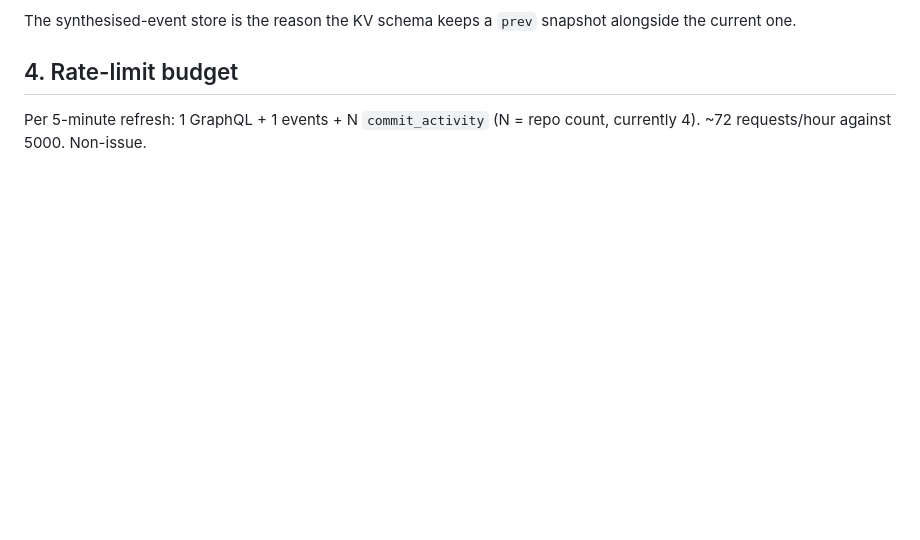
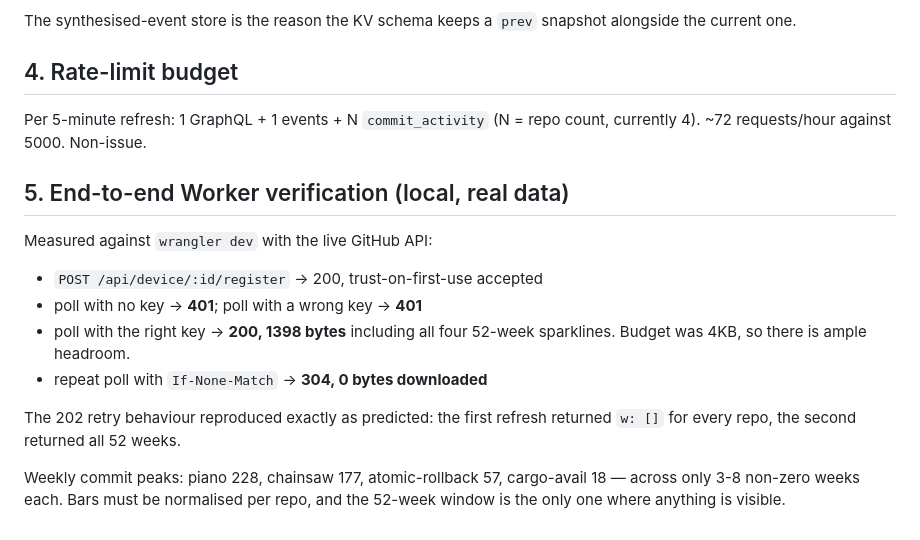
Before and after one commit to SuntzuDragon/rotary-screen-customization, a Markdown page: docs/research-findings.md, the part around the change. Rendered like a GitHub page; blank space fills up the shorter version.

Commit message:
Verify worker API end-to-end against live GitHub data

```diff
--- a/docs/research-findings.md
+++ b/docs/research-findings.md
@@ -69,3 +69,20 @@ alongside the current one.
 
 Per 5-minute refresh: 1 GraphQL + 1 events + N `commit_activity` (N = repo count,
 currently 4). ~72 requests/hour against 5000. Non-issue.
+
+## 5. End-to-end Worker verification (local, real data)
+
+Measured against `wrangler dev` with the live GitHub API:
+
+- `POST /api/device/:id/register` -> 200, trust-on-first-use accepted
+- poll with no key -> **401**; poll with a wrong key -> **401**
+- poll with the right key -> **200, 1398 bytes** including all four 52-week
+  sparklines. Budget was 4KB, so there is ample headroom.
+- repeat poll with `If-None-Match` -> **304, 0 bytes downloaded**
+
+The 202 retry behaviour reproduced exactly as predicted: the first refresh
+returned `w: []` for every repo, the second returned all 52 weeks.
+
+Weekly commit peaks: piano 228, chainsaw 177, atomic-rollback 57, cargo-avail 18
+— across only 3-8 non-zero weeks each. Bars must be normalised per repo, and the
+52-week window is the only one where anything is visible.
```
